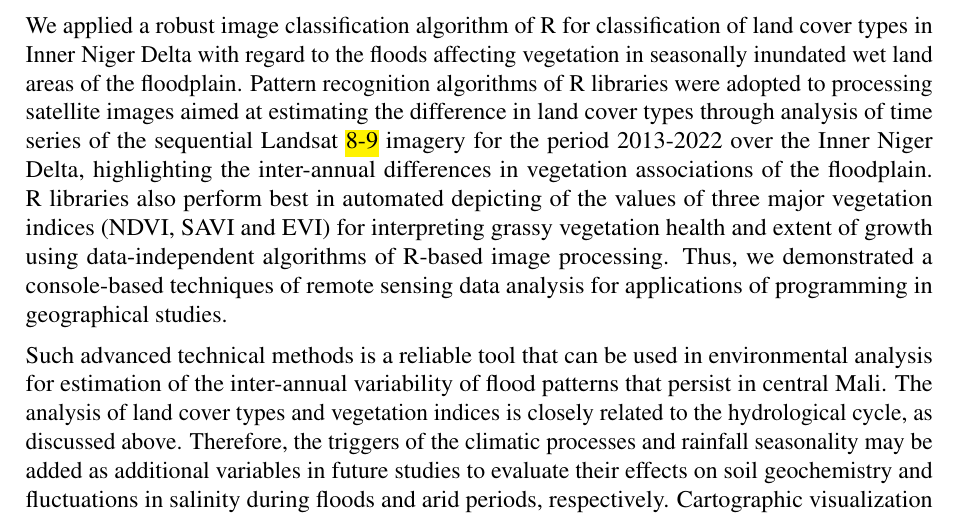
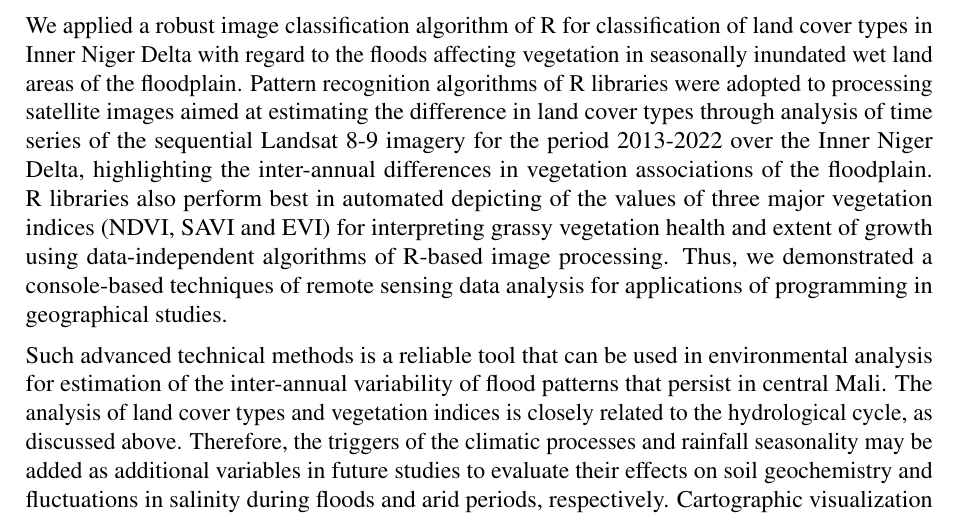
Before and after one commit to paulinelemenkova/Mali_ArtSat, a LaTeX document (Mali_ArtSat_20112023.tex): part of page 31 of 45, cut so that both start at the same text. Compiled offline with pdfLaTeX.

Commit message:
Add files via upload

```diff
--- a/Mali_ArtSat_20112023.tex
+++ b/Mali_ArtSat_20112023.tex
@@ -800,7 +800,7 @@ Here, the areas of bare soil land (loams and clays) and sand have very low NDVI
 
 \newpar The proposed R-based image processing is a data-independent method which significantly outperforms the GIS in terms of speed and automation, which is essential for time series analysis. Thus, instead of manual operations with image classification in traditional software, R libraries use scripts for the machine-based data handling and discrimination of land cover classes and vegetation indices using computer vision algorithms. We provide a theoretical justification that R programming approach implements an unbiased estimate of land cover classes and the computations of several vegetation indices such as NDVI, SAVI and EVI, and it has a faster performance for processing several images as time series for evaluation of interannual dynamics of flooded areas during seasonal inundation.
 
-\newpar We applied a robust image classification algorithm of R for classification of land cover types in Inner Niger Delta with regard to the floods affecting vegetation in seasonally inundated wet land areas of the floodplain. Pattern recognition algorithms of R libraries were adopted to processing satellite images aimed at estimating the difference in land cover types through analysis of time series of the sequential Landsat \hl{8-9} imagery for the period 2013-2022 over the Inner Niger Delta, highlighting the inter-annual differences in vegetation associations of the floodplain. R libraries also perform best in automated depicting of the values of three major vegetation indices (NDVI, SAVI and EVI) for interpreting grassy vegetation health and extent of growth using data-independent algorithms of R-based image processing. Thus, we demonstrated a console-based techniques of remote sensing data analysis for applications of programming in geographical studies.
+\newpar We applied a robust image classification algorithm of R for classification of land cover types in Inner Niger Delta with regard to the floods affecting vegetation in seasonally inundated wet land areas of the floodplain. Pattern recognition algorithms of R libraries were adopted to processing satellite images aimed at estimating the difference in land cover types through analysis of time series of the sequential Landsat 8-9 imagery for the period 2013-2022 over the Inner Niger Delta, highlighting the inter-annual differences in vegetation associations of the floodplain. R libraries also perform best in automated depicting of the values of three major vegetation indices (NDVI, SAVI and EVI) for interpreting grassy vegetation health and extent of growth using data-independent algorithms of R-based image processing. Thus, we demonstrated a console-based techniques of remote sensing data analysis for applications of programming in geographical studies.
 
 \newpar Such advanced technical methods is a reliable tool that can be used in environmental analysis for estimation of the inter-annual variability of flood patterns that persist in central Mali. The analysis of land cover types and vegetation indices is closely related to the hydrological cycle, as discussed above. Therefore, the triggers of the climatic processes and rainfall seasonality may be added as additional variables in future studies to evaluate their effects on soil geochemistry and fluctuations in salinity during floods and arid periods, respectively. Cartographic visualization and mapping of land cover types as the results of experiments show that the Inner Niger Delta experience changes over the assessed years which proves the existing trends in the environmental dynamics.
 
```
